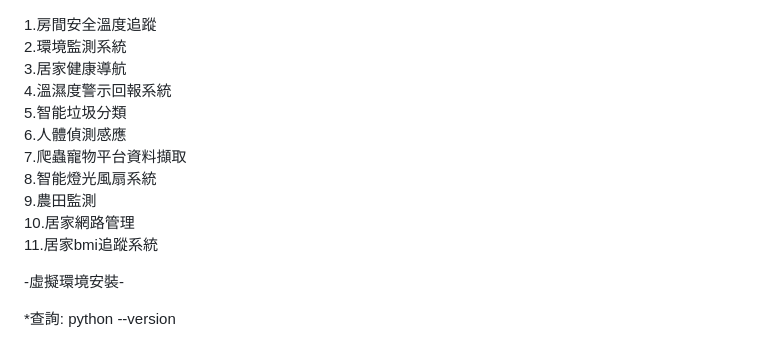
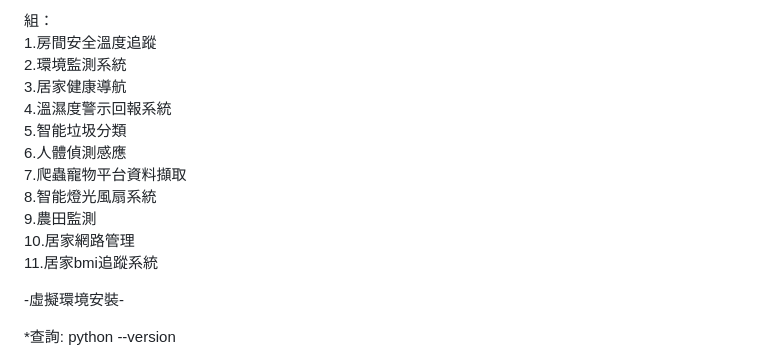
Before and after one commit to miyachun/0828, a Markdown page: README.md, the part around the change. GitHub-like rendering.

```diff
--- a/README.md
+++ b/README.md
@@ -1,3 +1,4 @@
+組：
 1.房間安全溫度追蹤
 2.環境監測系統
 3.居家健康導航
@@ -9,6 +10,7 @@
 9.農田監測
 10.居家網路管理
 11.居家bmi追蹤系統
+
 
 
 -虛擬環境安裝-
```
